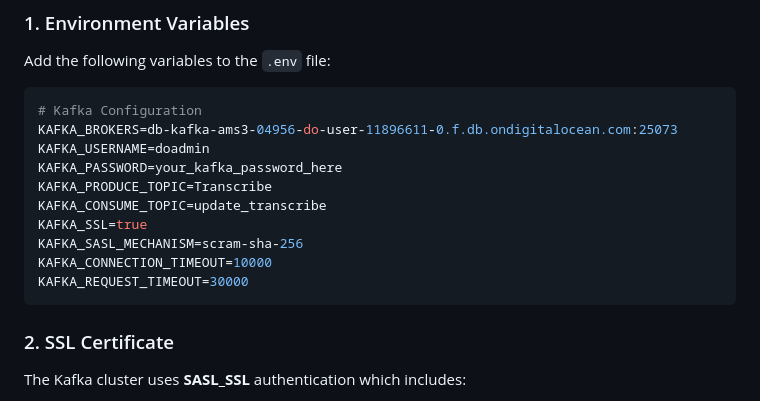
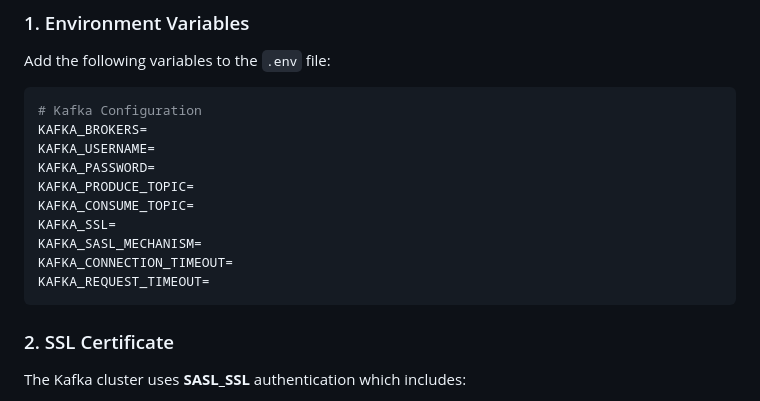
Before and after one commit to AsumVictor/endiAPI, a Markdown page: docs/KAFKA_SETUP.md, the part around the change. Rendered like a GitHub page.

Commit message:
fix: documentation issues

````diff
--- a/docs/KAFKA_SETUP.md
+++ b/docs/KAFKA_SETUP.md
@@ -22,15 +22,15 @@ Add the following variables to the `.env` file:
 
 ```env
 # Kafka Configuration
-KAFKA_BROKERS=db-kafka-ams3-04956-do-user-11896611-0.f.db.ondigitalocean.com:25073
-KAFKA_USERNAME=doadmin
-KAFKA_PASSWORD=your_kafka_password_here
-KAFKA_PRODUCE_TOPIC=Transcribe
-KAFKA_CONSUME_TOPIC=update_transcribe
-KAFKA_SSL=true
-KAFKA_SASL_MECHANISM=scram-sha-256
-KAFKA_CONNECTION_TIMEOUT=10000
-KAFKA_REQUEST_TIMEOUT=30000
+KAFKA_BROKERS=
+KAFKA_USERNAME=
+KAFKA_PASSWORD=
+KAFKA_PRODUCE_TOPIC=
+KAFKA_CONSUME_TOPIC=
+KAFKA_SSL=
+KAFKA_SASL_MECHANISM=
+KAFKA_CONNECTION_TIMEOUT=
+KAFKA_REQUEST_TIMEOUT=
 ```
 
 ### 2. SSL Certificate
````
